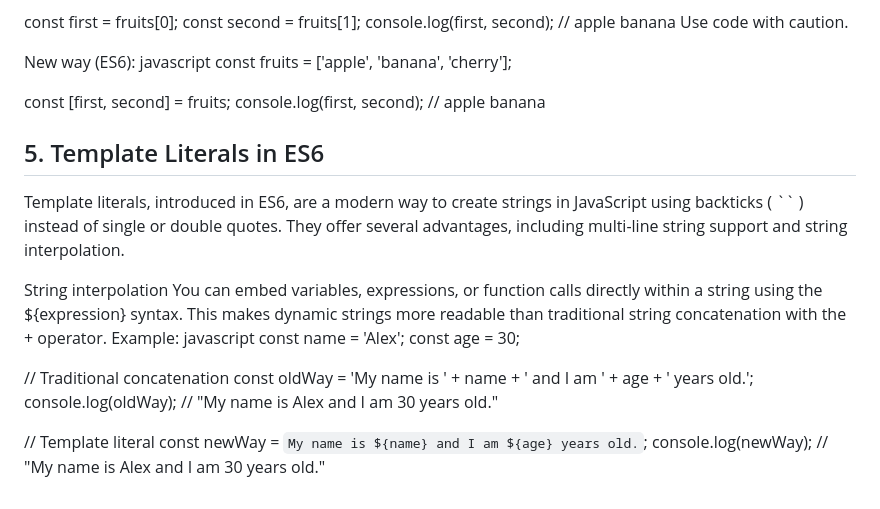
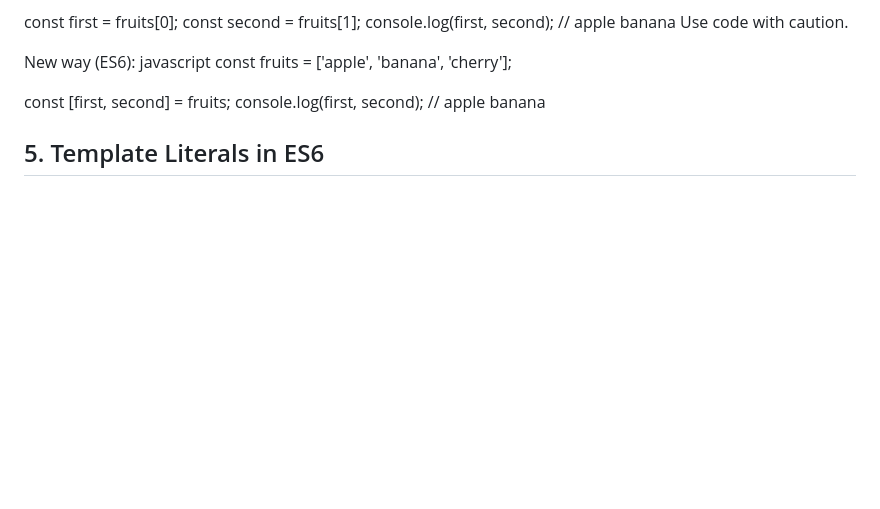
Before and after one commit to arifunnahar/my-assignment-6, a Markdown page: README.md, the part around the change. GitHub-like rendering; blank space fills up the shorter version.

```diff
--- a/README.md
+++ b/README.md
@@ -88,20 +88,3 @@ console.log(first, second); // apple banana
 
 
 ## 5. Template Literals in ES6
-
-Template literals, introduced in ES6, are a modern way to create strings in JavaScript using backticks ( `` ) instead of single or double quotes. They offer several advantages, including multi-line string support and string interpolation.
-
-String interpolation
-You can embed variables, expressions, or function calls directly within a string using the ${expression} syntax. This makes dynamic strings more readable than traditional string concatenation with the + operator.
-Example:
-javascript
-const name = 'Alex';
-const age = 30;
-
-// Traditional concatenation
-const oldWay = 'My name is ' + name + ' and I am ' + age + ' years old.';
-console.log(oldWay); // "My name is Alex and I am 30 years old."
-
-// Template literal
-const newWay = `My name is ${name} and I am ${age} years old.`;
-console.log(newWay); // "My name is Alex and I am 30 years old."
```
